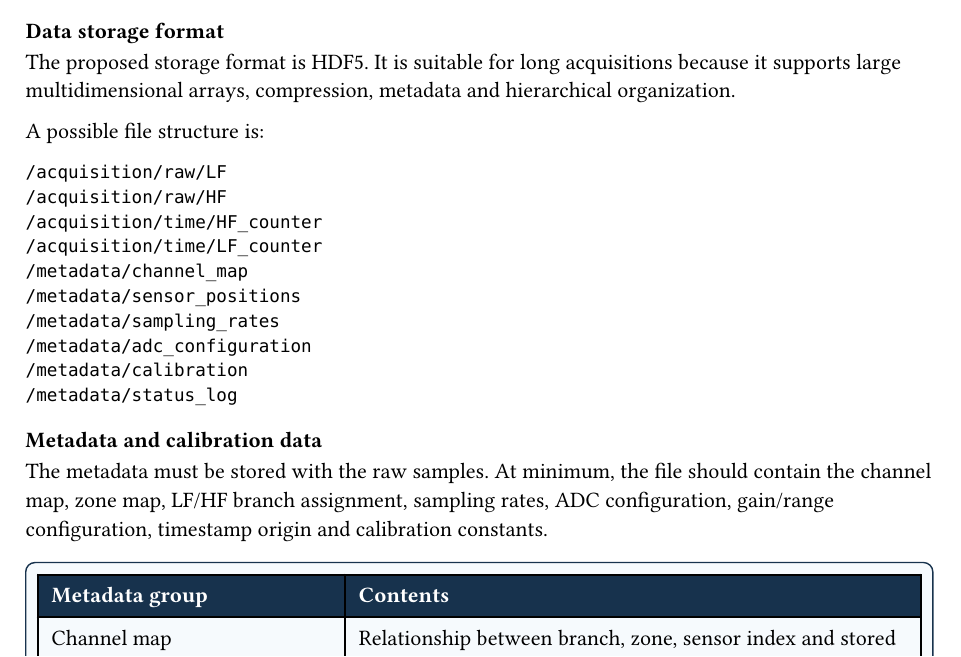
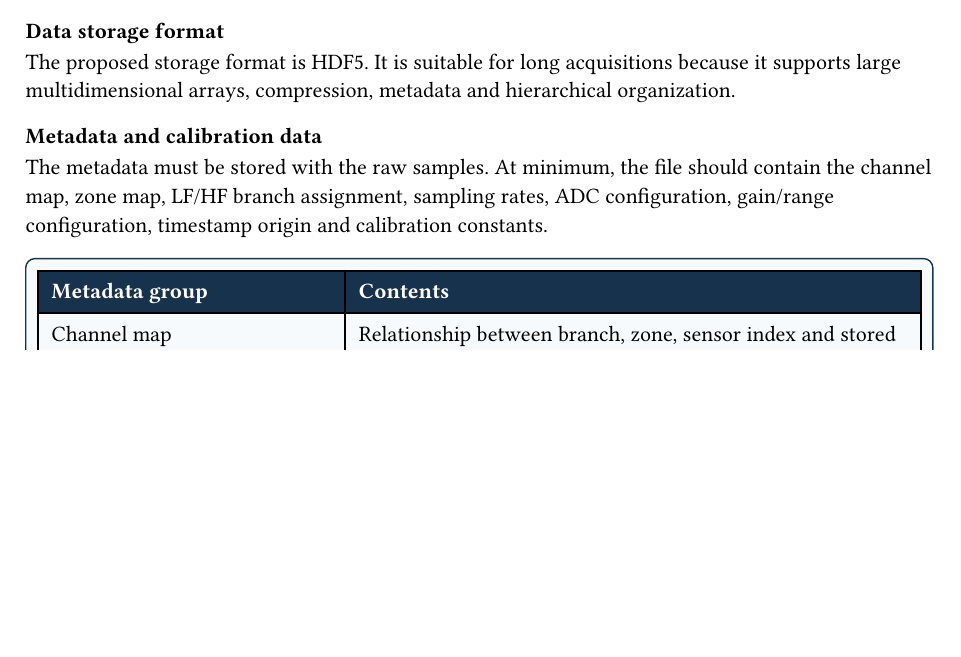
Before and after one commit to holaines/OPTO, a Typst document (challenge/report/chap/8_data_handling.typ): part of page 11 of 12 before the commit and part of page 11 of 11 after it, cut so that both start at the same text, the shorter picture padded with empty space. Compiled offline with Typst 0.15.

Commit message:
remove unnecessary paragraph

````diff
--- a/challenge/report/chap/8_data_handling.typ
+++ b/challenge/report/chap/8_data_handling.typ
@@ -748,21 +748,6 @@ Only lightweight visualization should be performed in real time, such as a small
 
 The proposed storage format is HDF5. It is suitable for long acquisitions because it supports large multidimensional arrays, compression, metadata and hierarchical organization.
 
-A possible file structure is:
-
-```text
-/acquisition/raw/LF
-/acquisition/raw/HF
-/acquisition/time/HF_counter
-/acquisition/time/LF_counter
-/metadata/channel_map
-/metadata/sensor_positions
-/metadata/sampling_rates
-/metadata/adc_configuration
-/metadata/calibration
-/metadata/status_log
-```
-
 === Metadata and calibration data
 
 The metadata must be stored with the raw samples. At minimum, the file should contain the channel map, zone map, LF/HF branch assignment, sampling rates, ADC configuration, gain/range configuration, timestamp origin and calibration constants.
````
